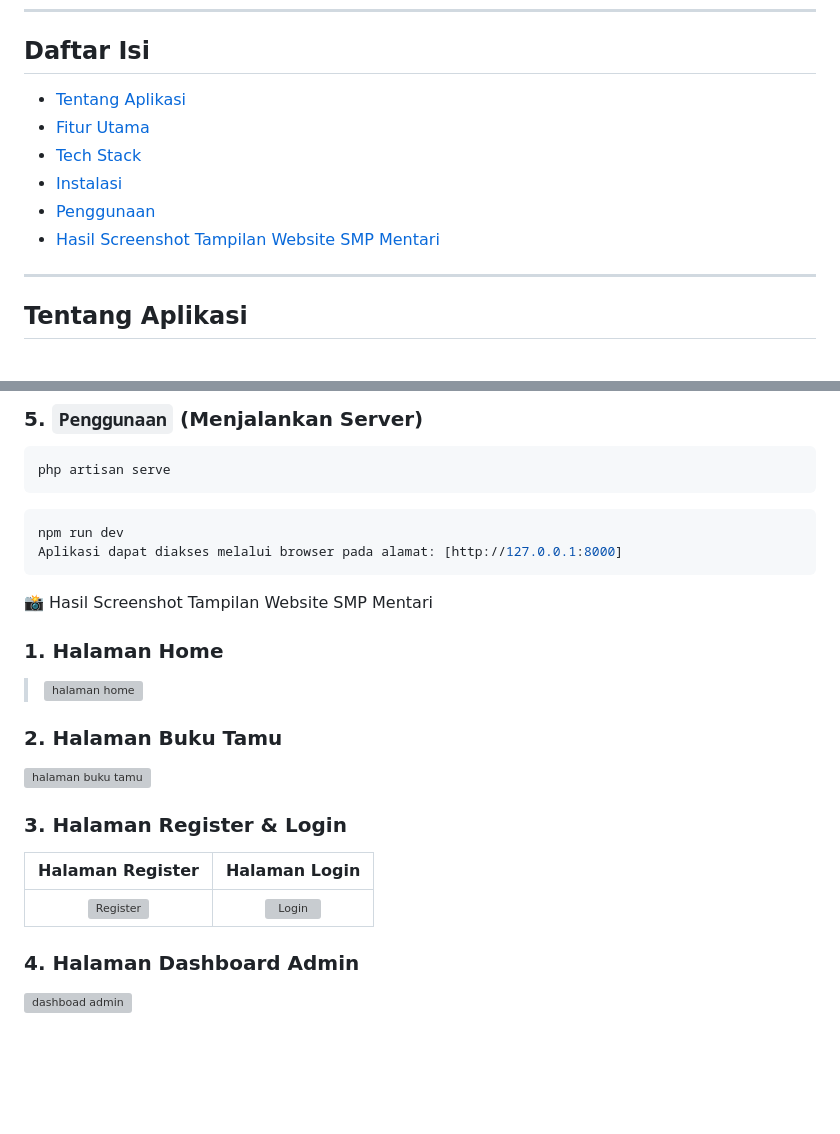
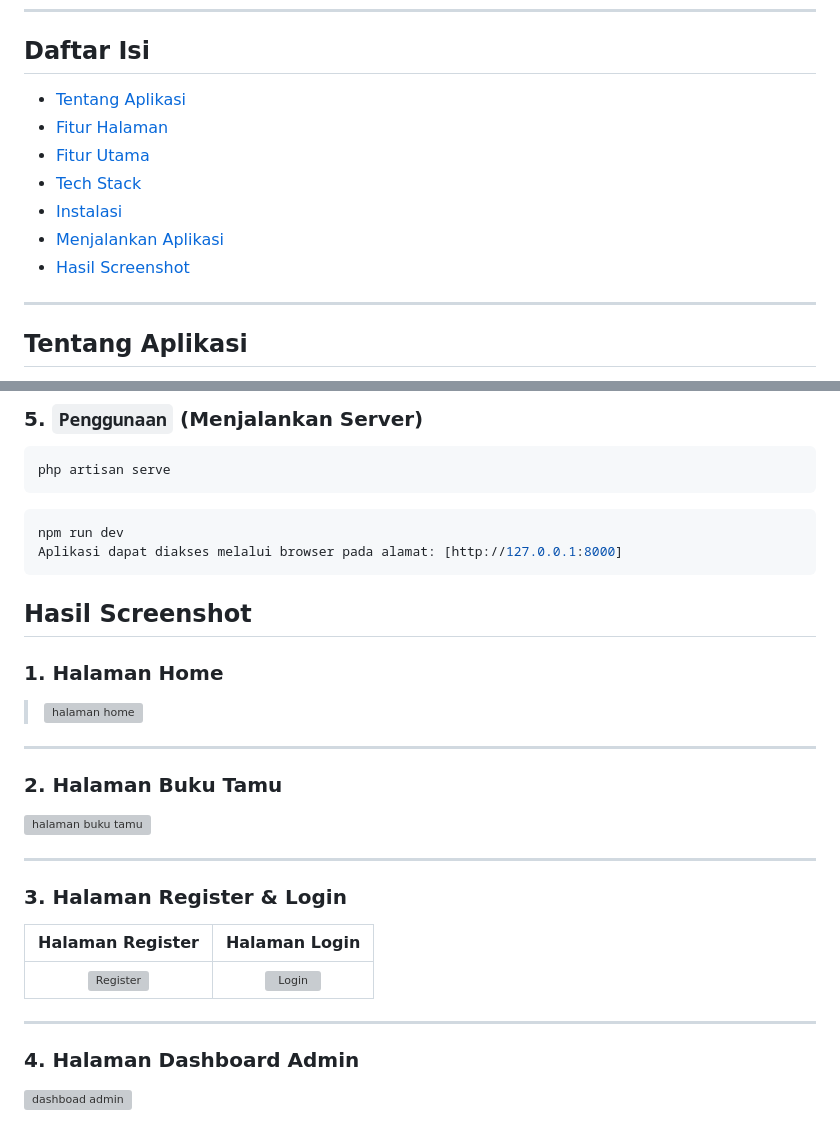
Before and after one commit to serendwin/prak-pbw-a-fatimah-24039, a Markdown page: praktikum5/SMP-Mentari/README.md, 2 parts joined by grey strips. Drawn GitHub-style; blank space fills up the shorter version; grey boxes are pictures that could not be loaded.

````diff
--- a/praktikum5/SMP-Mentari/README.md
+++ b/praktikum5/SMP-Mentari/README.md
@@ -18,12 +18,13 @@
 
 ## Daftar Isi
 
-- [Tentang Aplikasi](#-tentang-aplikasi)
-- [Fitur Utama](#-fitur-utama)
-- [Tech Stack](#-tech-stack)
-- [Instalasi](#-instalasi)
-- [Penggunaan](#-penggunaan)
-- [Hasil Screenshot Tampilan Website SMP Mentari](#-hasil-screenshot-tampilan-website-smp-mentari)
+- [Tentang Aplikasi](#tentang-aplikasi)
+- [Fitur Halaman](#fitur-halaman)
+- [Fitur Utama](#fitur-utama)
+- [Tech Stack](#tech-stack)
+- [Instalasi](#instalasi)
+- [Menjalankan Aplikasi](#menjalankan-aplikasi)
+- [Hasil Screenshot](#hasil-screenshot)
 
 ---
 
@@ -140,15 +141,19 @@ npm run dev
 Aplikasi dapat diakses melalui browser pada alamat: [http://127.0.0.1:8000]
 ```
 
-📸 Hasil Screenshot Tampilan Website SMP Mentari
+## Hasil Screenshot
 
 ### 1. Halaman Home
 
 > ![halaman home](image.png)
 
+---
+
 ### 2. Halaman Buku Tamu
 
 ![halaman buku tamu](image-1.png)
+
+---
 
 ### 3. Halaman Register & Login
 
@@ -156,6 +161,8 @@ Aplikasi dapat diakses melalui browser pada alamat: [http://127.0.0.1:8000]
 | :----------------------: | :-------------------: |
 | ![Register](image-2.png) | ![Login](image-4.png) |
 
+---
+
 ### 4. Halaman Dashboard Admin
 
 ![dashboad admin](image-3.png)
````
